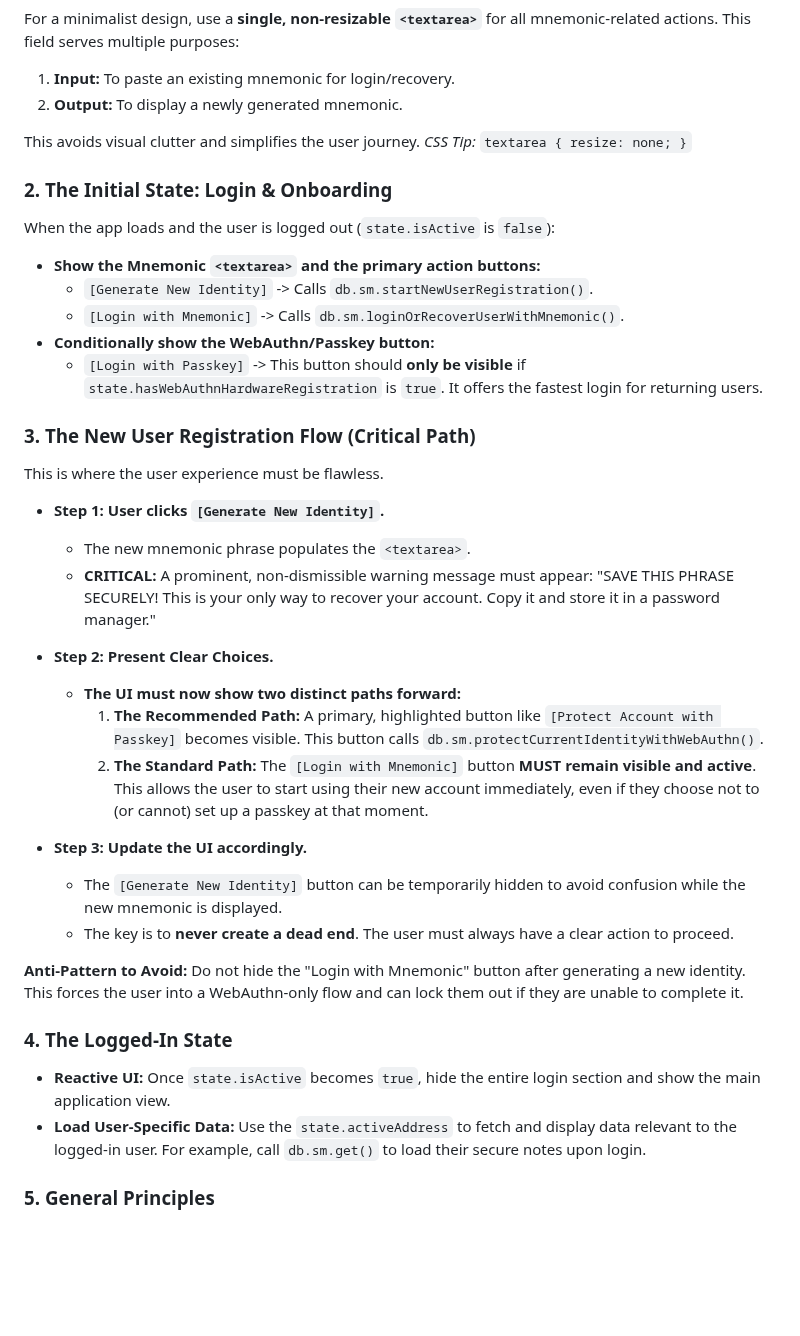
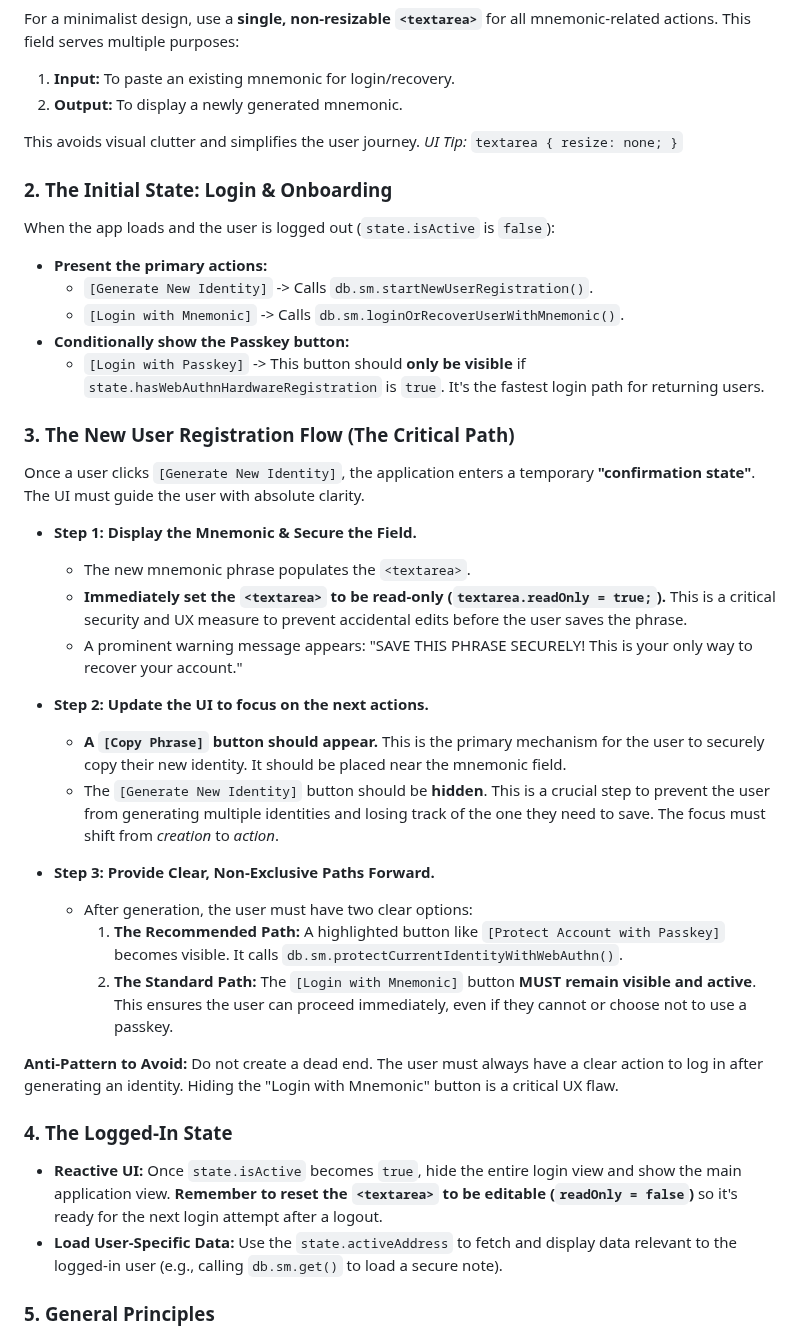
Before and after one commit to lguzzon-scratchbook/gdb, a Markdown page: docs/sm-api-reference.md, the part around one of its changes. Rendered like a GitHub page; blank space fills up the shorter version.

```diff
--- a/docs/sm-api-reference.md
+++ b/docs/sm-api-reference.md
@@ -542,44 +503,48 @@ Building a secure and intuitive user experience for identity management is cruci
 
 For a minimalist design, use a **single, non-resizable `<textarea>`** for all mnemonic-related actions. This field serves multiple purposes:
+
 1.  **Input:** To paste an existing mnemonic for login/recovery.
 2.  **Output:** To display a newly generated mnemonic.
 
 This avoids visual clutter and simplifies the user journey.
-*CSS Tip:* `textarea { resize: none; }`
+_UI Tip:_ `textarea { resize: none; }`
 
 ### 2. The Initial State: Login & Onboarding
 
 When the app loads and the user is logged out (`state.isActive` is `false`):
 
-- **Show the Mnemonic `<textarea>` and the primary action buttons:**
+- **Present the primary actions:**
   - `[Generate New Identity]` -> Calls `db.sm.startNewUserRegistration()`.
   - `[Login with Mnemonic]` -> Calls `db.sm.loginOrRecoverUserWithMnemonic()`.
-- **Conditionally show the WebAuthn/Passkey button:**
-  - `[Login with Passkey]` -> This button should **only be visible** if `state.hasWebAuthnHardwareRegistration` is `true`. It offers the fastest login for returning users.
+- **Conditionally show the Passkey button:**
+  - `[Login with Passkey]` -> This button should **only be visible** if `state.hasWebAuthnHardwareRegistration` is `true`. It's the fastest login path for returning users.
 
-### 3. The New User Registration Flow (Critical Path)
+### 3. The New User Registration Flow (The Critical Path)
 
-This is where the user experience must be flawless.
+Once a user clicks `[Generate New Identity]`, the application enters a temporary **"confirmation state"**. The UI must guide the user with absolute clarity.
 
-- **Step 1: User clicks `[Generate New Identity]`.**
+- **Step 1: Display the Mnemonic & Secure the Field.**
+
   - The new mnemonic phrase populates the `<textarea>`.
-  - **CRITICAL:** A prominent, non-dismissible warning message must appear: "SAVE THIS PHRASE SECURELY! This is your only way to recover your account. Copy it and store it in a password manager."
+  - **Immediately set the `<textarea>` to be read-only (`textarea.readOnly = true;`).** This is a critical security and UX measure to prevent accidental edits before the user saves the phrase.
+  - A prominent warning message appears: "SAVE THIS PHRASE SECURELY! This is your only way to recover your account."
 
-- **Step 2: Present Clear Choices.**
-  - **The UI must now show two distinct paths forward:**
-    1.  **The Recommended Path:** A primary, highlighted button like `[Protect Account with Passkey]` becomes visible. This button calls `db.sm.protectCurrentIdentityWithWebAuthn()`.
-    2.  **The Standard Path:** The `[Login with Mnemonic]` button **MUST remain visible and active**. This allows the user to start using their new account immediately, even if they choose not to (or cannot) set up a passkey at that moment.
+- **Step 2: Update the UI to focus on the next actions.**
 
-- **Step 3: Update the UI accordingly.**
-  - The `[Generate New Identity]` button can be temporarily hidden to avoid confusion while the new mnemonic is displayed.
-  - The key is to **never create a dead end**. The user must always have a clear action to proceed.
+  - **A `[Copy Phrase]` button should appear.** This is the primary mechanism for the user to securely copy their new identity. It should be placed near the mnemonic field.
+  - The `[Generate New Identity]` button should be **hidden**. This is a crucial step to prevent the user from generating multiple identities and losing track of the one they need to save. The focus must shift from _creation_ to _action_.
 
-**Anti-Pattern to Avoid:** Do not hide the "Login with Mnemonic" button after generating a new identity. This forces the user into a WebAuthn-only flow and can lock them out if they are unable to complete it.
+- **Step 3: Provide Clear, Non-Exclusive Paths Forward.**
+  - After generation, the user must have two clear options:
+    1.  **The Recommended Path:** A highlighted button like `[Protect Account with Passkey]` becomes visible. It calls `db.sm.protectCurrentIdentityWithWebAuthn()`.
+    2.  **The Standard Path:** The `[Login with Mnemonic]` button **MUST remain visible and active**. This ensures the user can proceed immediately, even if they cannot or choose not to use a passkey.
+
+**Anti-Pattern to Avoid:** Do not create a dead end. The user must always have a clear action to log in after generating an identity. Hiding the "Login with Mnemonic" button is a critical UX flaw.
 
 ### 4. The Logged-In State
 
-- **Reactive UI:** Once `state.isActive` becomes `true`, hide the entire login section and show the main application view.
-- **Load User-Specific Data:** Use the `state.activeAddress` to fetch and display data relevant to the logged-in user. For example, call `db.sm.get()` to load their secure notes upon login.
+- **Reactive UI:** Once `state.isActive` becomes `true`, hide the entire login view and show the main application view. **Remember to reset the `<textarea>` to be editable (`readOnly = false`)** so it's ready for the next login attempt after a logout.
+- **Load User-Specific Data:** Use the `state.activeAddress` to fetch and display data relevant to the logged-in user (e.g., calling `db.sm.get()` to load a secure note).
 
 ### 5. General Principles
 
```
Also changed, not shown: other parts of docs/sm-api-reference.md (+19 -58 lines).
